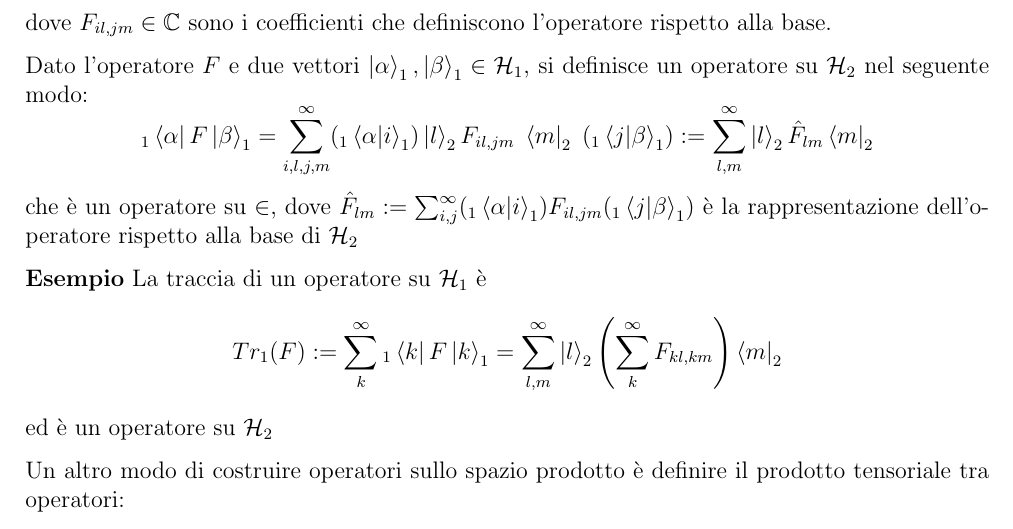
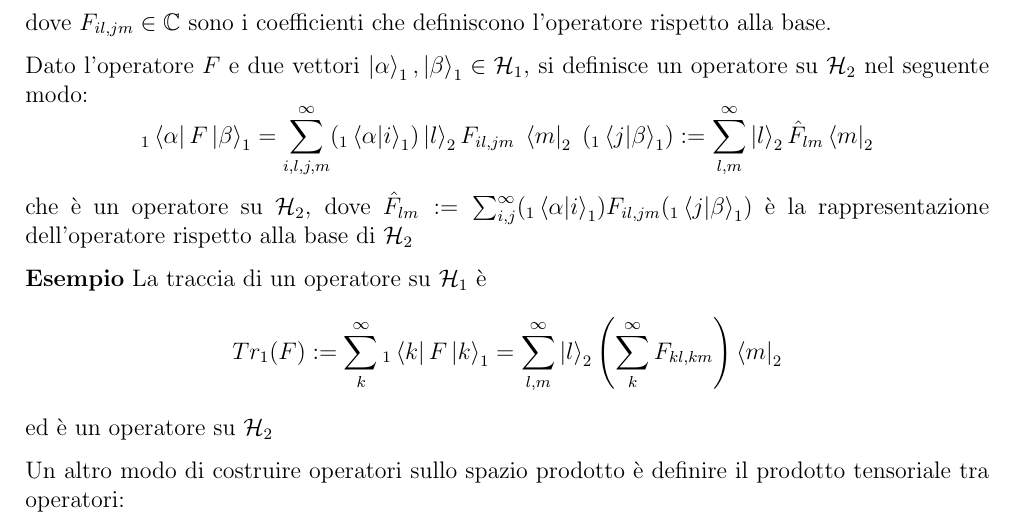
Before and after one commit to pirosapphic/latex_notes, a LaTeX document (mq2/mq2.tex, which reads mq2/lessons/lez4_260312.tex): part of page 18 of 28, cut so that both start at the same text. Compiled offline with pdfLaTeX.

Commit message:
Update lez4_260312.tex

```diff
--- a/mq2/lessons/lez4_260312.tex
+++ b/mq2/lessons/lez4_260312.tex
@@ -241,7 +241,7 @@ _1\bra{\alpha}F\ket{\beta}_1 = \sum_{i,l,j,m}^{\infty} ({}_1\bra{\alpha}\ket{i}_
 \;\bra{m}_2\; ({}_1\bra{j}\ket{\beta}_1) :=
 \sum_{l,m}^{\infty} \ket{l}_2 \hat{F}_{lm}\bra{m}_2
 $$
-che è un operatore su $\mathcal{2}$, dove
+che è un operatore su $\mathcal{H}_2$, dove
 $\hat{F}_{lm} := \sum_{i,j}^{\infty} ({}_1\bra{\alpha}\ket{i}_1) F_{il,jm} ({}_1\bra{j}\ket{\beta}_1) $
 è la rappresentazione dell'operatore rispetto alla base di $\mathcal{H}_2$
 
```
